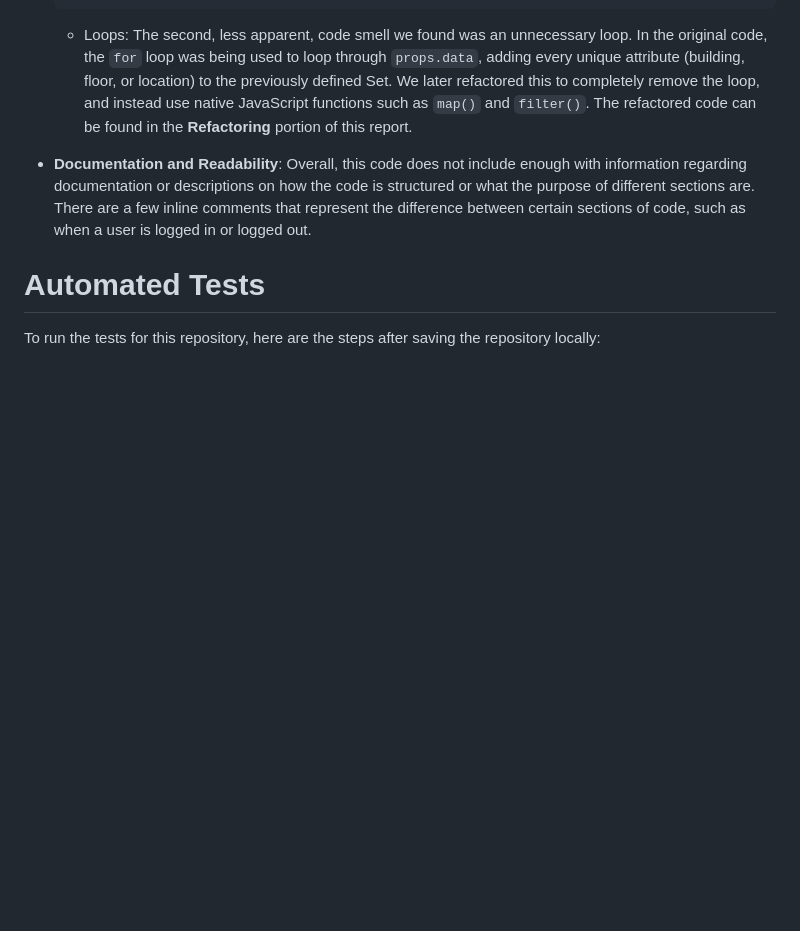
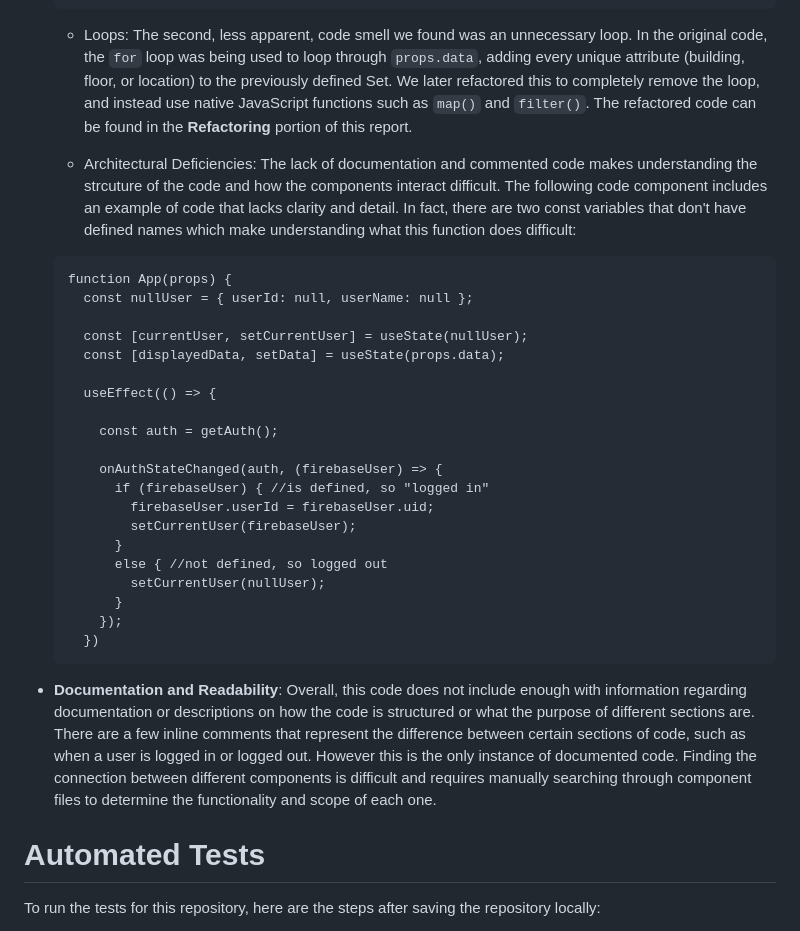
Before and after one commit to Info-443-Spring-2023/project-1-scast26, a Markdown page: README.md, the part around the change. Drawn GitHub-style; blank space fills up the shorter version.

Commit message:
additions to code smells and documentation

````diff
--- a/README.md
+++ b/README.md
@@ -99,7 +99,32 @@ The codeblock above is the non-refactored code from the **StructuredSearch** com
     ```
     - Loops: The second, less apparent, code smell we found was an unnecessary loop. In the original code, the `for` loop was being used to loop through `props.data`, adding every unique attribute (building, floor, or location) to the previously defined Set. We later refactored this to completely remove the loop, and instead use native JavaScript functions such as `map()` and `filter()`. The refactored code can be found in the **Refactoring** portion of this report.
 
-- **Documentation and Readability**: Overall, this code does not include enough with information regarding documentation or descriptions on how the code is structured or what the purpose of different sections are. There are a few inline comments that represent the difference between certain sections of code, such as when a user is logged in or logged out.
+     - Architectural Deficiencies: The lack of documentation and commented code makes understanding the strcuture of the code and how the components interact difficult. The following code component includes an example of code that lacks clarity and detail. In fact, there are two const variables that don't have defined names which make understanding what this function does difficult:
+
+   ```
+   function App(props) {
+     const nullUser = { userId: null, userName: null };
+
+     const [currentUser, setCurrentUser] = useState(nullUser);
+     const [displayedData, setData] = useState(props.data);
+
+     useEffect(() => {
+
+       const auth = getAuth();
+
+       onAuthStateChanged(auth, (firebaseUser) => {
+         if (firebaseUser) { //is defined, so "logged in"
+           firebaseUser.userId = firebaseUser.uid;
+           setCurrentUser(firebaseUser);
+         }
+         else { //not defined, so logged out
+           setCurrentUser(nullUser);
+         }
+       });
+     })
+  ```
+
+- **Documentation and Readability**: Overall, this code does not include enough with information regarding documentation or descriptions on how the code is structured or what the purpose of different sections are. There are a few inline comments that represent the difference between certain sections of code, such as when a user is logged in or logged out. However this is the only instance of documented code. Finding the connection between different components is difficult and requires manually searching through component files to determine the functionality and scope of each one.
 
 # Automated Tests
 
````
